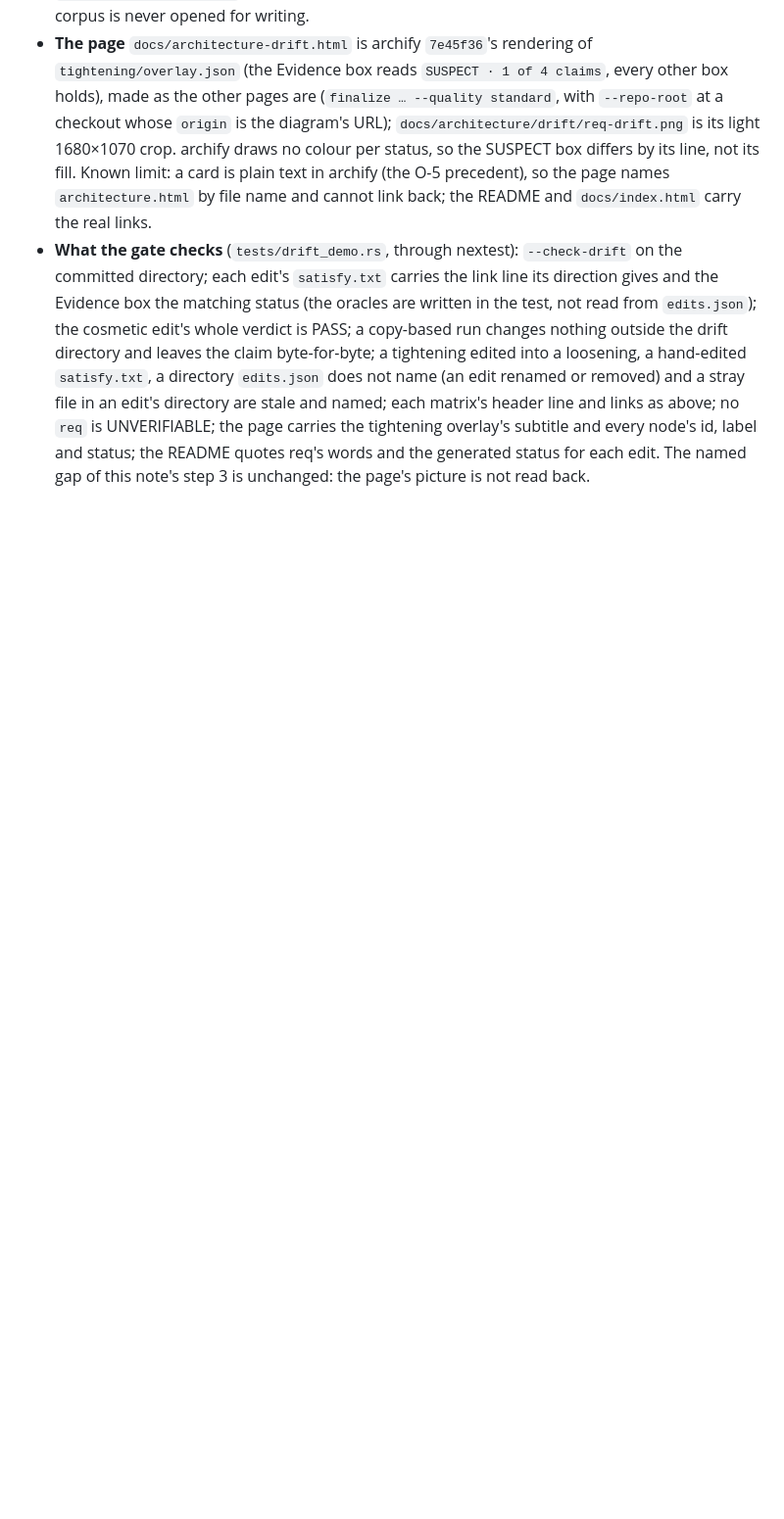
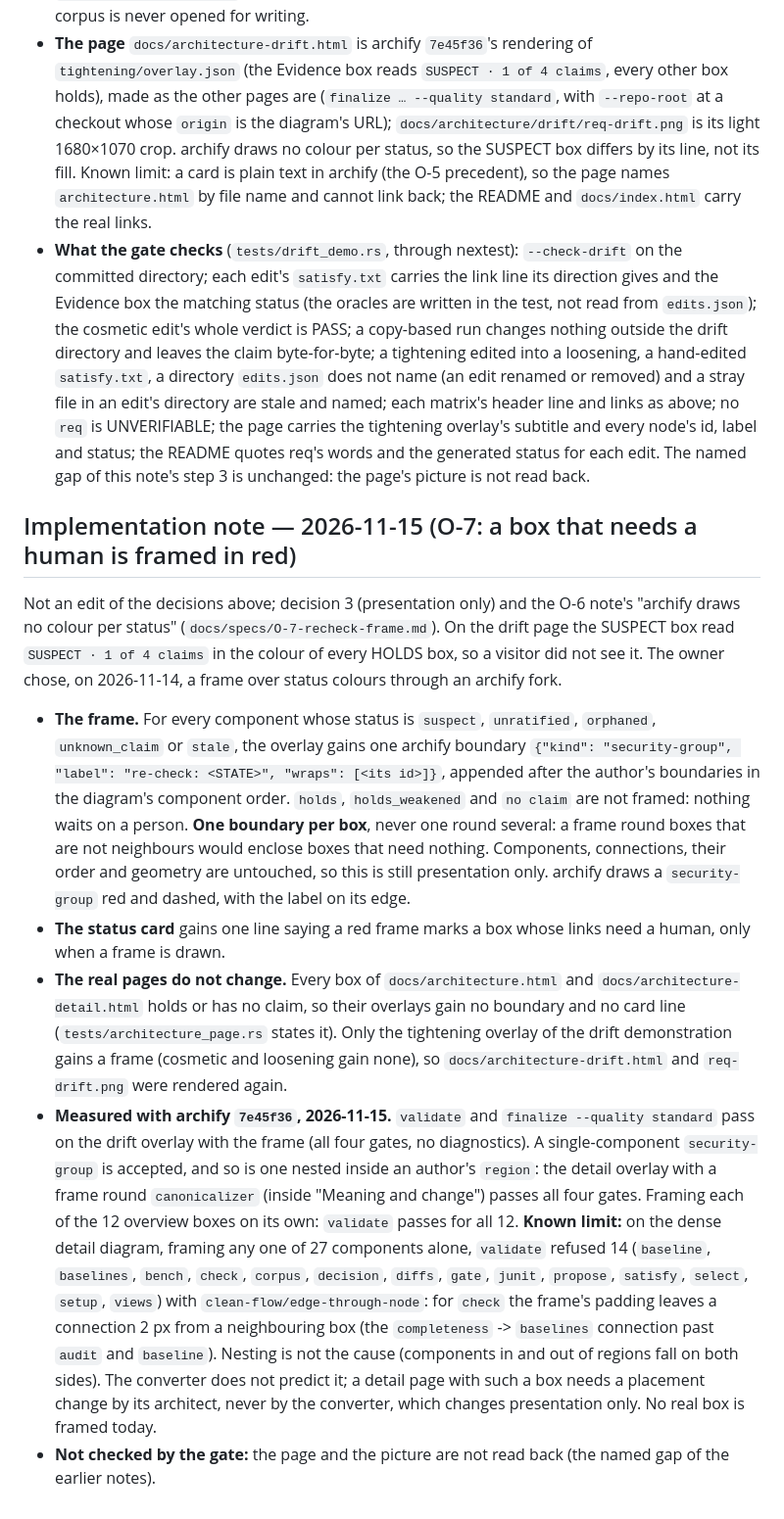
Before and after one commit to autox-my/req, a Markdown page: docs/adr/0052-an-architecture-diagram-shows-the-claims-its-components-satisfy.md, the part around the change. Shown at 98% size. Drawn GitHub-style; blank space fills up the shorter version.

```diff
--- a/docs/adr/0052-an-architecture-diagram-shows-the-claims-its-components-satisfy.md
+++ b/docs/adr/0052-an-architecture-diagram-shows-the-claims-its-components-satisfy.md
@@ -310,3 +310,32 @@ Not an edit of the decisions above; decision 7 step 4 (`docs/specs/O-6-drift-dem
   directory are stale and named; each matrix's header line and links as above; no `req` is UNVERIFIABLE; the page carries the tightening overlay's
   subtitle and every node's id, label and status; the README quotes req's words and the generated status for each edit.
   The named gap of this note's step 3 is unchanged: the page's picture is not read back.
+
+## Implementation note — 2026-11-15 (O-7: a box that needs a human is framed in red)
+
+Not an edit of the decisions above; decision 3 (presentation only) and the O-6 note's "archify draws no colour per status"
+(`docs/specs/O-7-recheck-frame.md`). On the drift page the SUSPECT box read `SUSPECT · 1 of 4 claims` in the colour of every
+HOLDS box, so a visitor did not see it. The owner chose, on 2026-11-14, a frame over status colours through an archify fork.
+
+- **The frame.** For every component whose status is `suspect`, `unratified`, `orphaned`, `unknown_claim` or `stale`, the
+  overlay gains one archify boundary `{"kind": "security-group", "label": "re-check: <STATE>", "wraps": [<its id>]}`, appended
+  after the author's boundaries in the diagram's component order. `holds`, `holds_weakened` and `no claim` are not framed:
+  nothing waits on a person. **One boundary per box**, never one round several: a frame round boxes that are not neighbours
+  would enclose boxes that need nothing. Components, connections, their order and geometry are untouched, so this is still
+  presentation only. archify draws a `security-group` red and dashed, with the label on its edge.
+- **The status card** gains one line saying a red frame marks a box whose links need a human, only when a frame is drawn.
+- **The real pages do not change.** Every box of `docs/architecture.html` and `docs/architecture-detail.html` holds or has no
+  claim, so their overlays gain no boundary and no card line (`tests/architecture_page.rs` states it). Only the tightening
+  overlay of the drift demonstration gains a frame (cosmetic and loosening gain none), so `docs/architecture-drift.html` and
+  `req-drift.png` were rendered again.
+- **Measured with archify `7e45f36`, 2026-11-15.** `validate` and `finalize --quality standard` pass on the drift overlay with
+  the frame (all four gates, no diagnostics). A single-component `security-group` is accepted, and so is one nested inside an
+  author's `region`: the detail overlay with a frame round `canonicalizer` (inside "Meaning and change") passes all four gates.
+  Framing each of the 12 overview boxes on its own: `validate` passes for all 12. **Known limit:** on the dense detail
+  diagram, framing any one of 27 components alone, `validate` refused 14 (`baseline`, `baselines`, `bench`, `check`, `corpus`,
+  `decision`, `diffs`, `gate`, `junit`, `propose`, `satisfy`, `select`, `setup`, `views`) with `clean-flow/edge-through-node`:
+  for `check` the frame's padding leaves a connection 2 px from a neighbouring box (the `completeness` -> `baselines`
+  connection past `audit` and `baseline`). Nesting is not the cause (components in and out of regions fall on both sides). The
+  converter does not predict it; a detail page with such a box needs a placement change by its architect, never by the
+  converter, which changes presentation only. No real box is framed today.
+- **Not checked by the gate:** the page and the picture are not read back (the named gap of the earlier notes).
```
Also changed, not shown: README.md (+1 -1 lines), examples/graph/README.md (+6 -0 lines), docs/architecture/drift/req-drift.png, 6 other files.
